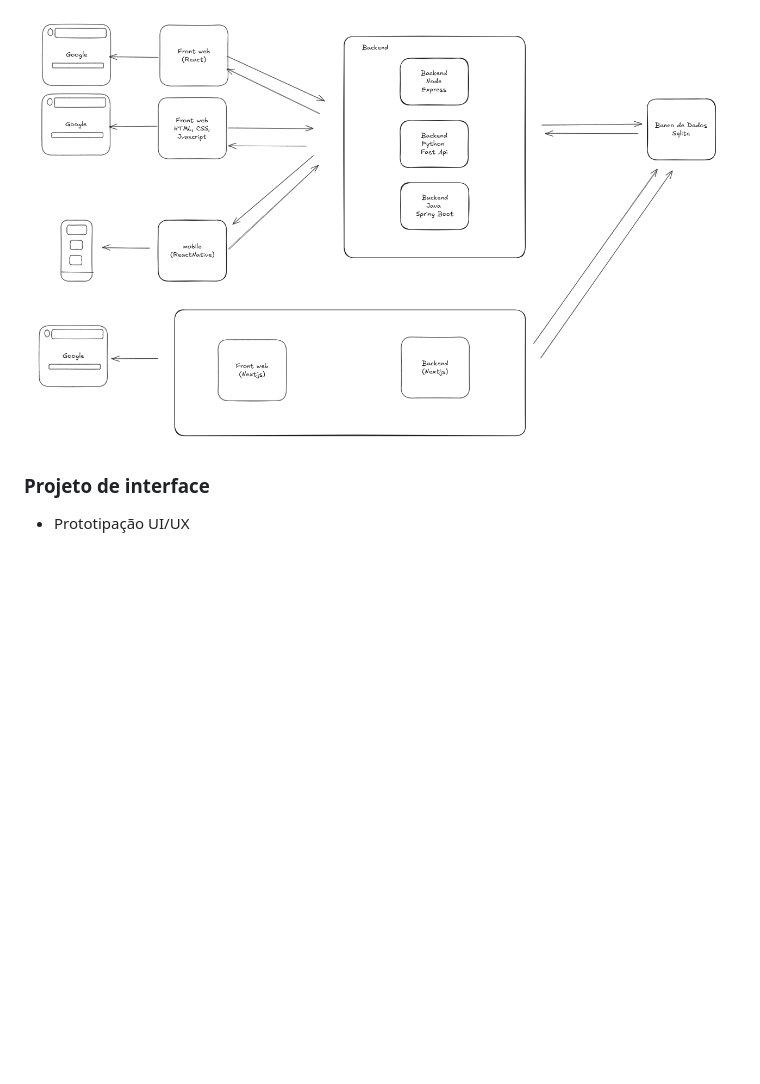
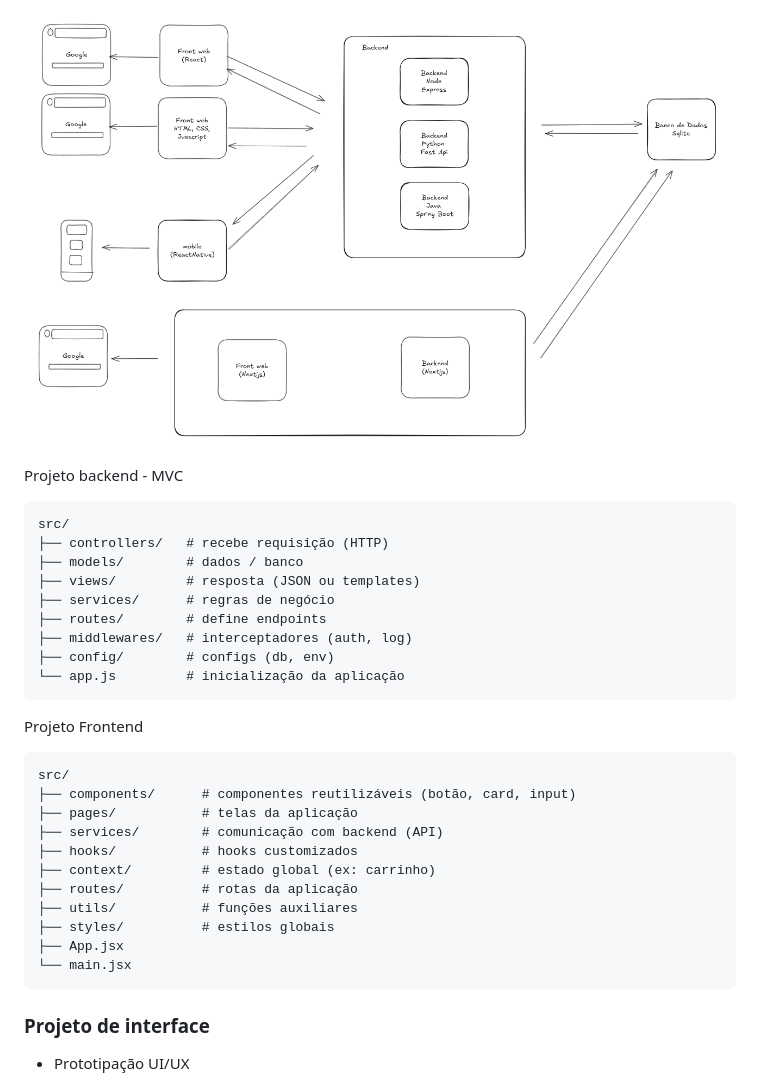
Before and after one commit to leonardorsolar/aula_front_back_py-js-java-devmentor, a Markdown page: README.md, the part around the change. Drawn GitHub-style; blank space fills up the shorter version.

Commit message:
Update README.md with backend and frontend project structure

````diff
--- a/README.md
+++ b/README.md
@@ -29,6 +29,36 @@ https://trello.com/b/cPSfnOPN/kanban-scrum-iff
 ### Projeto Arquitetural
 
 ![Diagrama](doc/imagem/diagrama.png)
+
+
+Projeto backend - MVC
+```
+src/
+├── controllers/   # recebe requisição (HTTP)
+├── models/        # dados / banco
+├── views/         # resposta (JSON ou templates)
+├── services/      # regras de negócio
+├── routes/        # define endpoints
+├── middlewares/   # interceptadores (auth, log)
+├── config/        # configs (db, env)
+└── app.js         # inicialização da aplicação
+```
+
+Projeto Frontend
+
+```
+src/
+├── components/      # componentes reutilizáveis (botão, card, input)
+├── pages/           # telas da aplicação
+├── services/        # comunicação com backend (API)
+├── hooks/           # hooks customizados
+├── context/         # estado global (ex: carrinho)
+├── routes/          # rotas da aplicação
+├── utils/           # funções auxiliares
+├── styles/          # estilos globais
+├── App.jsx
+└── main.jsx
+```
 
 ### Projeto de interface
 
````
